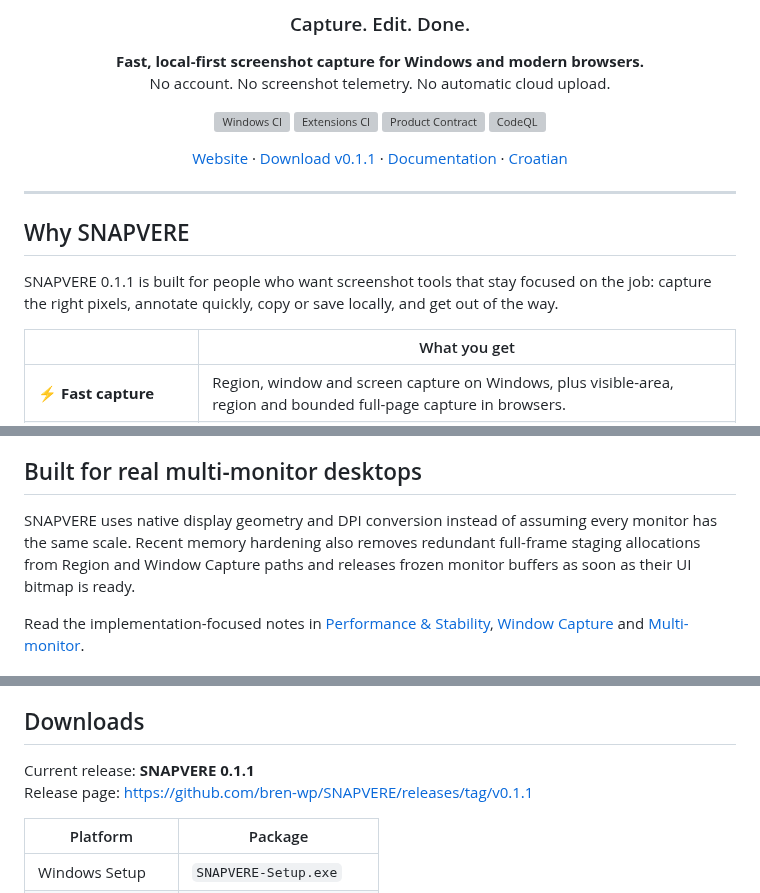
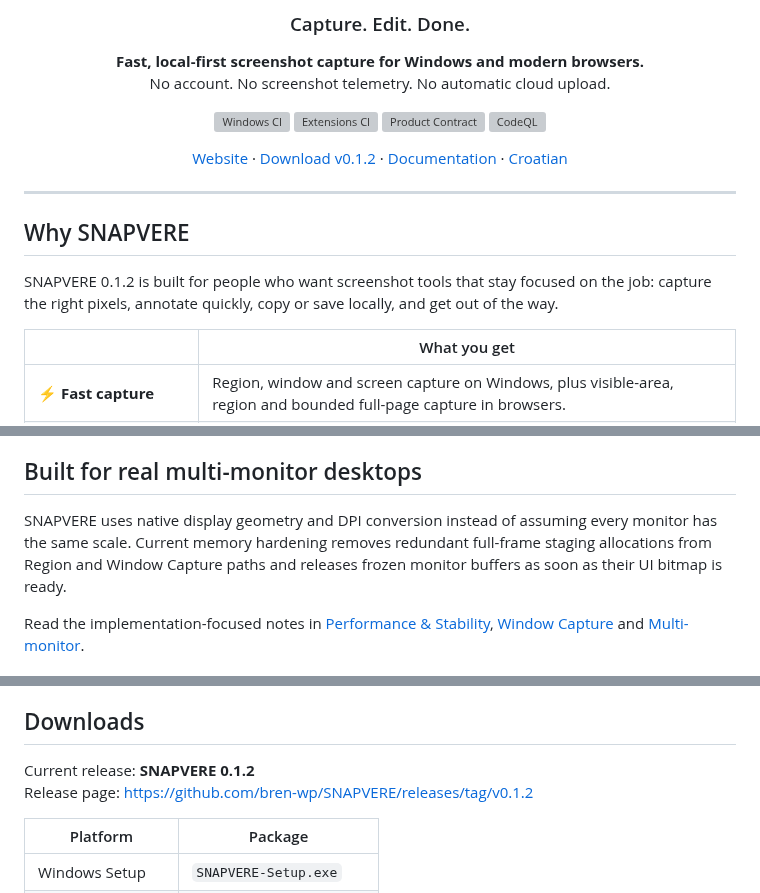
Before and after one commit to bren-wp/SNAPVERE, a Markdown page: README.md, 3 parts joined by grey strips. GitHub-like rendering; grey boxes are pictures that could not be loaded.

Commit message:
Update English landing page for 0.1.2

```diff
--- a/README.md
+++ b/README.md
@@ -16,7 +16,7 @@ No account. No screenshot telemetry. No automatic cloud upload.
 [![Product Contract](https://github.com/bren-wp/SNAPVERE/actions/workflows/product-contract-ci.yml/badge.svg)](https://github.com/bren-wp/SNAPVERE/actions/workflows/product-contract-ci.yml)
 [![CodeQL](https://github.com/bren-wp/SNAPVERE/actions/workflows/codeql.yml/badge.svg)](https://github.com/bren-wp/SNAPVERE/actions/workflows/codeql.yml)
 
-[Website](https://snapvere.com) · [Download v0.1.1](https://github.com/bren-wp/SNAPVERE/releases/tag/v0.1.1) · [Documentation](docs/README.md) · [Croatian](README.hr.md)
+[Website](https://snapvere.com) · [Download v0.1.2](https://github.com/bren-wp/SNAPVERE/releases/tag/v0.1.2) · [Documentation](docs/README.md) · [Croatian](README.hr.md)
 
 </div>
 
@@ -24,7 +24,7 @@ No account. No screenshot telemetry. No automatic cloud upload.
 
 ## Why SNAPVERE
 
-SNAPVERE 0.1.1 is built for people who want screenshot tools that stay focused on the job: capture the right pixels, annotate quickly, copy or save locally, and get out of the way.
+SNAPVERE 0.1.2 is built for people who want screenshot tools that stay focused on the job: capture the right pixels, annotate quickly, copy or save locally, and get out of the way.
 
 | | What you get |
 | --- | --- |
@@ -49,7 +51,7 @@ Windows captures are stored by default in `Pictures\SNAPVERE`. PNG saving uses s
 
 ## Built for real multi-monitor desktops
 
-SNAPVERE uses native display geometry and DPI conversion instead of assuming every monitor has the same scale. Recent memory hardening also removes redundant full-frame staging allocations from Region and Window Capture paths and releases frozen monitor buffers as soon as their UI bitmap is ready.
+SNAPVERE uses native display geometry and DPI conversion instead of assuming every monitor has the same scale. Current memory hardening removes redundant full-frame staging allocations from Region and Window Capture paths and releases frozen monitor buffers as soon as their UI bitmap is ready.
 
 Read the implementation-focused notes in [Performance & Stability](docs/PERFORMANCE.md), [Window Capture](docs/WINDOW-CAPTURE.md) and [Multi-monitor](docs/MULTI-MONITOR.md).
 
@@ -87,8 +89,8 @@ These are **real rendered Windows surfaces captured by SNAPVERE's visual-QA pipe
 
 ## Downloads
 
-Current release: **SNAPVERE 0.1.1**
-Release page: https://github.com/bren-wp/SNAPVERE/releases/tag/v0.1.1
+Current release: **SNAPVERE 0.1.2**
+Release page: https://github.com/bren-wp/SNAPVERE/releases/tag/v0.1.2
 
 | Platform | Package |
 | --- | --- |
```
Also changed, not shown: other parts of README.md (+2 -0 lines).
